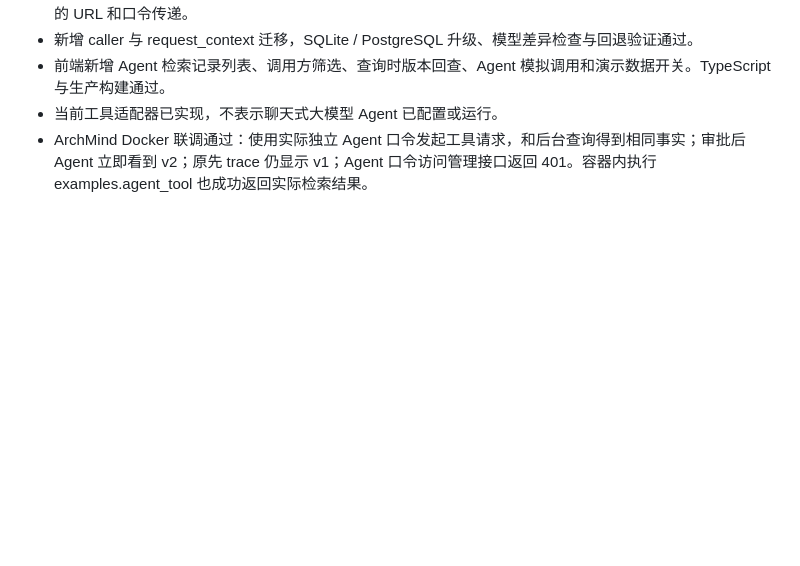
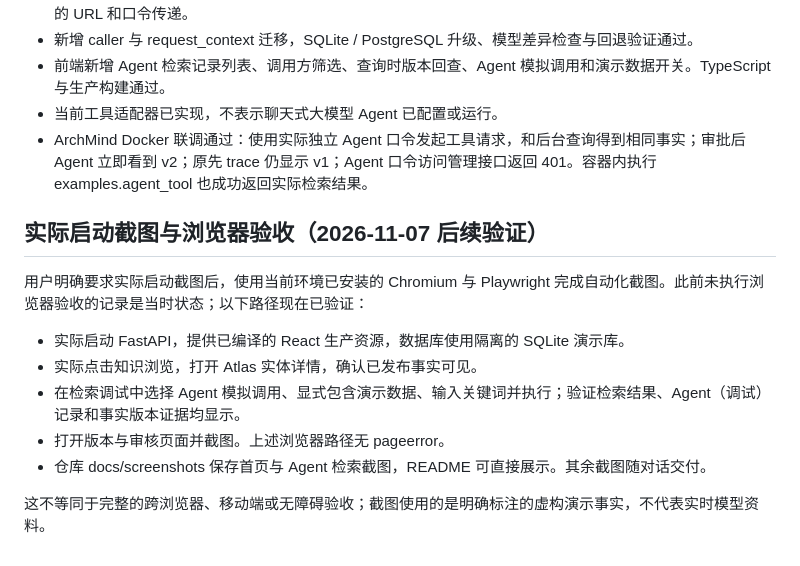
Before and after one commit to Liqingqing001/ArchMind, a Markdown page: docs/validation.md, the part around the change. Rendered like a GitHub page; blank space fills up the shorter version.

```diff
--- a/docs/validation.md
+++ b/docs/validation.md
@@ -41,3 +41,16 @@ API 集成测试在受限沙箱内的 TestClient 事件循环阻塞，使用获
 - 前端新增 Agent 检索记录列表、调用方筛选、查询时版本回查、Agent 模拟调用和演示数据开关。TypeScript 与生产构建通过。
 - 当前工具适配器已实现，不表示聊天式大模型 Agent 已配置或运行。
 - ArchMind Docker 联调通过：使用实际独立 Agent 口令发起工具请求，和后台查询得到相同事实；审批后 Agent 立即看到 v2；原先 trace 仍显示 v1；Agent 口令访问管理接口返回 401。容器内执行 examples.agent_tool 也成功返回实际检索结果。
+
+
+## 实际启动截图与浏览器验收（2026-11-07 后续验证）
+
+用户明确要求实际启动截图后，使用当前环境已安装的 Chromium 与 Playwright 完成自动化截图。此前未执行浏览器验收的记录是当时状态；以下路径现在已验证：
+
+- 实际启动 FastAPI，提供已编译的 React 生产资源，数据库使用隔离的 SQLite 演示库。
+- 实际点击知识浏览，打开 Atlas 实体详情，确认已发布事实可见。
+- 在检索调试中选择 Agent 模拟调用、显式包含演示数据、输入关键词并执行；验证检索结果、Agent（调试）记录和事实版本证据均显示。
+- 打开版本与审核页面并截图。上述浏览器路径无 pageerror。
+- 仓库 docs/screenshots 保存首页与 Agent 检索截图，README 可直接展示。其余截图随对话交付。
+
+这不等同于完整的跨浏览器、移动端或无障碍验收；截图使用的是明确标注的虚构演示事实，不代表实时模型资料。
```
Also changed, not shown: README.md (+10 -0 lines), docs/github-pages.md (added, +25 -0 lines), docs/screenshots/agent-retrieval.png (added), docs/screenshots/overview.png (added).
